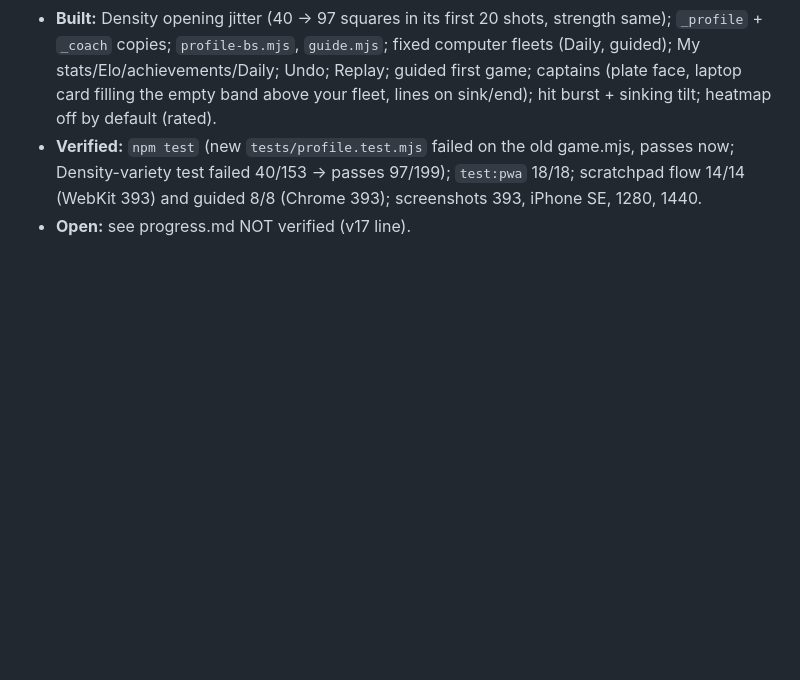
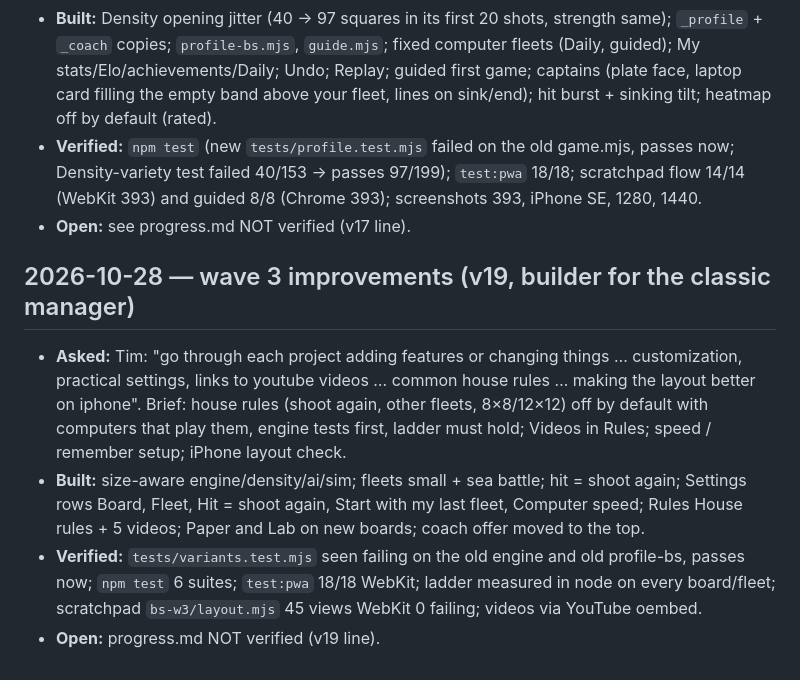
Before and after one commit to TimothyHadfield/battleship, a Markdown page: chat.md, the part around the change. Rendered like a GitHub page; blank space fills up the shorter version.

```diff
--- a/chat.md
+++ b/chat.md
@@ -51,3 +51,9 @@
 - **Built:** Density opening jitter (40 → 97 squares in its first 20 shots, strength same); `_profile` + `_coach` copies; `profile-bs.mjs`, `guide.mjs`; fixed computer fleets (Daily, guided); My stats/Elo/achievements/Daily; Undo; Replay; guided first game; captains (plate face, laptop card filling the empty band above your fleet, lines on sink/end); hit burst + sinking tilt; heatmap off by default (rated).
 - **Verified:** `npm test` (new `tests/profile.test.mjs` failed on the old game.mjs, passes now; Density-variety test failed 40/153 → passes 97/199); `test:pwa` 18/18; scratchpad flow 14/14 (WebKit 393) and guided 8/8 (Chrome 393); screenshots 393, iPhone SE, 1280, 1440.
 - **Open:** see progress.md NOT verified (v17 line).
+
+## 2026-10-28 — wave 3 improvements (v19, builder for the classic manager)
+- **Asked:** Tim: "go through each project adding features or changing things … customization, practical settings, links to youtube videos … common house rules … making the layout better on iphone". Brief: house rules (shoot again, other fleets, 8×8/12×12) off by default with computers that play them, engine tests first, ladder must hold; Videos in Rules; speed / remember setup; iPhone layout check.
+- **Built:** size-aware engine/density/ai/sim; fleets small + sea battle; hit = shoot again; Settings rows Board, Fleet, Hit = shoot again, Start with my last fleet, Computer speed; Rules House rules + 5 videos; Paper and Lab on new boards; coach offer moved to the top.
+- **Verified:** `tests/variants.test.mjs` seen failing on the old engine and old profile-bs, passes now; `npm test` 6 suites; `test:pwa` 18/18 WebKit; ladder measured in node on every board/fleet; scratchpad `bs-w3/layout.mjs` 45 views WebKit 0 failing; videos via YouTube oembed.
+- **Open:** progress.md NOT verified (v19 line).
```
Also changed, not shown: docs/rules-check.md (+10 -0 lines), progress.md (+9 -1 lines).
